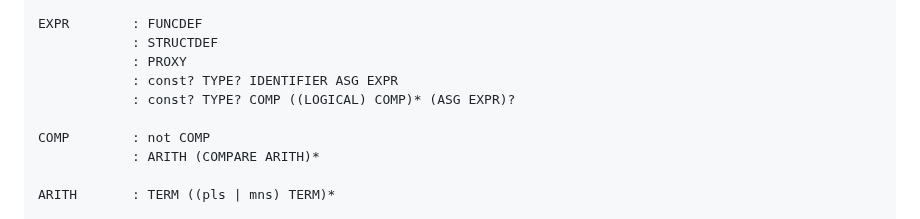
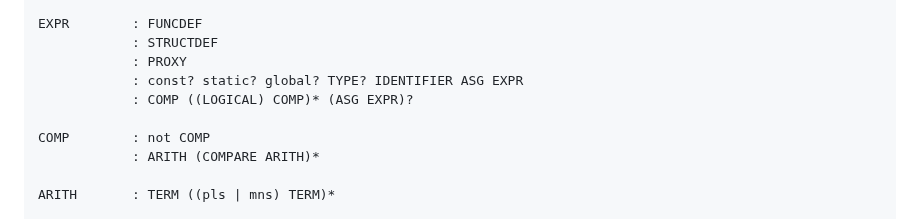
Before and after one commit to shepherdp/SAFyR_dev, a Markdown page: README.md, the part around the change. Drawn GitHub-style.

```diff
--- a/README.md
+++ b/README.md
@@ -517,8 +517,8 @@ This behavior can also be used to override the functionality of built in operato
     EXPR        : FUNCDEF
                 : STRUCTDEF
                 : PROXY
-                : const? TYPE? IDENTIFIER ASG EXPR
-                : const? TYPE? COMP ((LOGICAL) COMP)* (ASG EXPR)?
+                : const? static? global? TYPE? IDENTIFIER ASG EXPR
+                : COMP ((LOGICAL) COMP)* (ASG EXPR)?
 
     COMP        : not COMP
                 : ARITH (COMPARE ARITH)*
```
